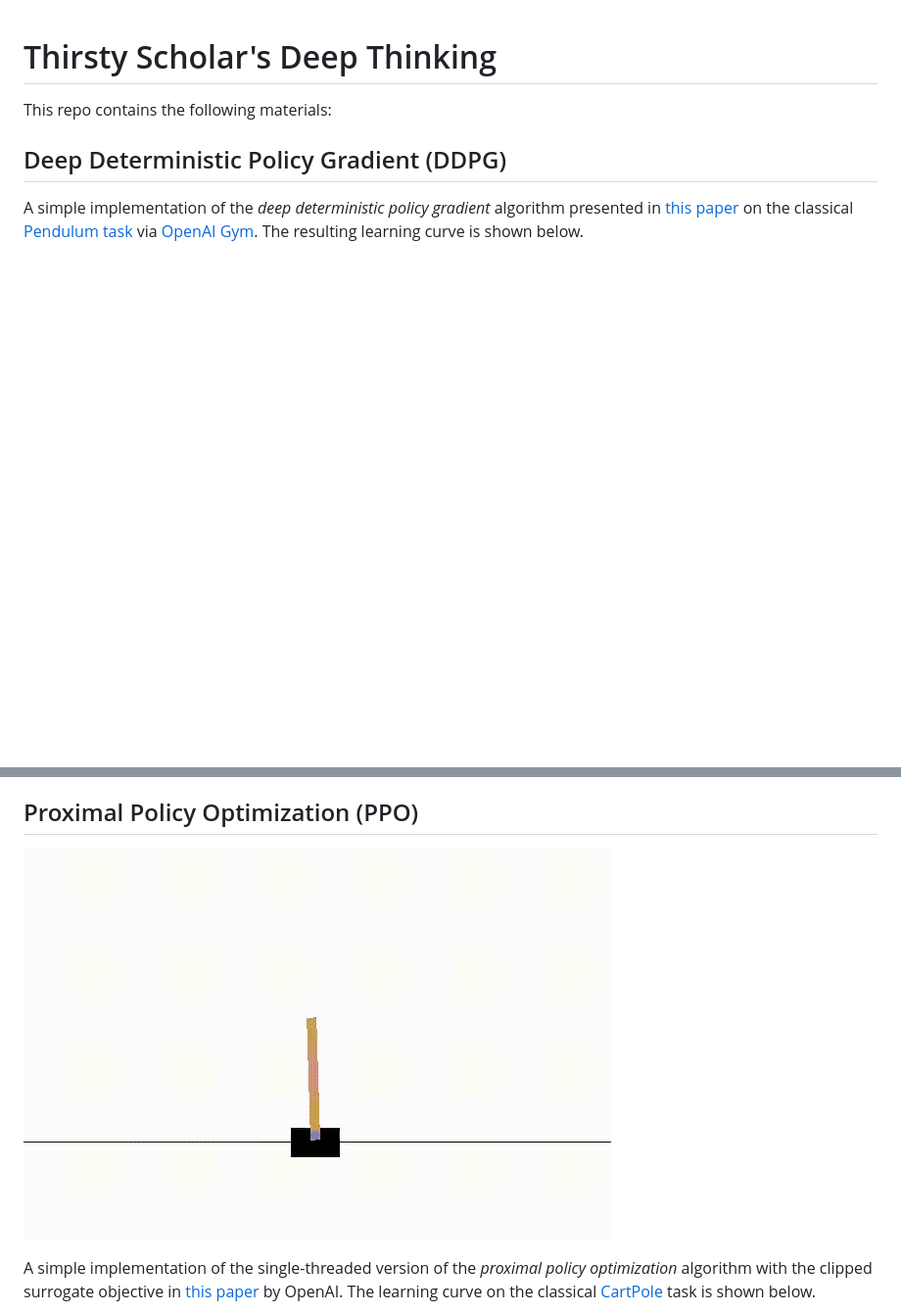
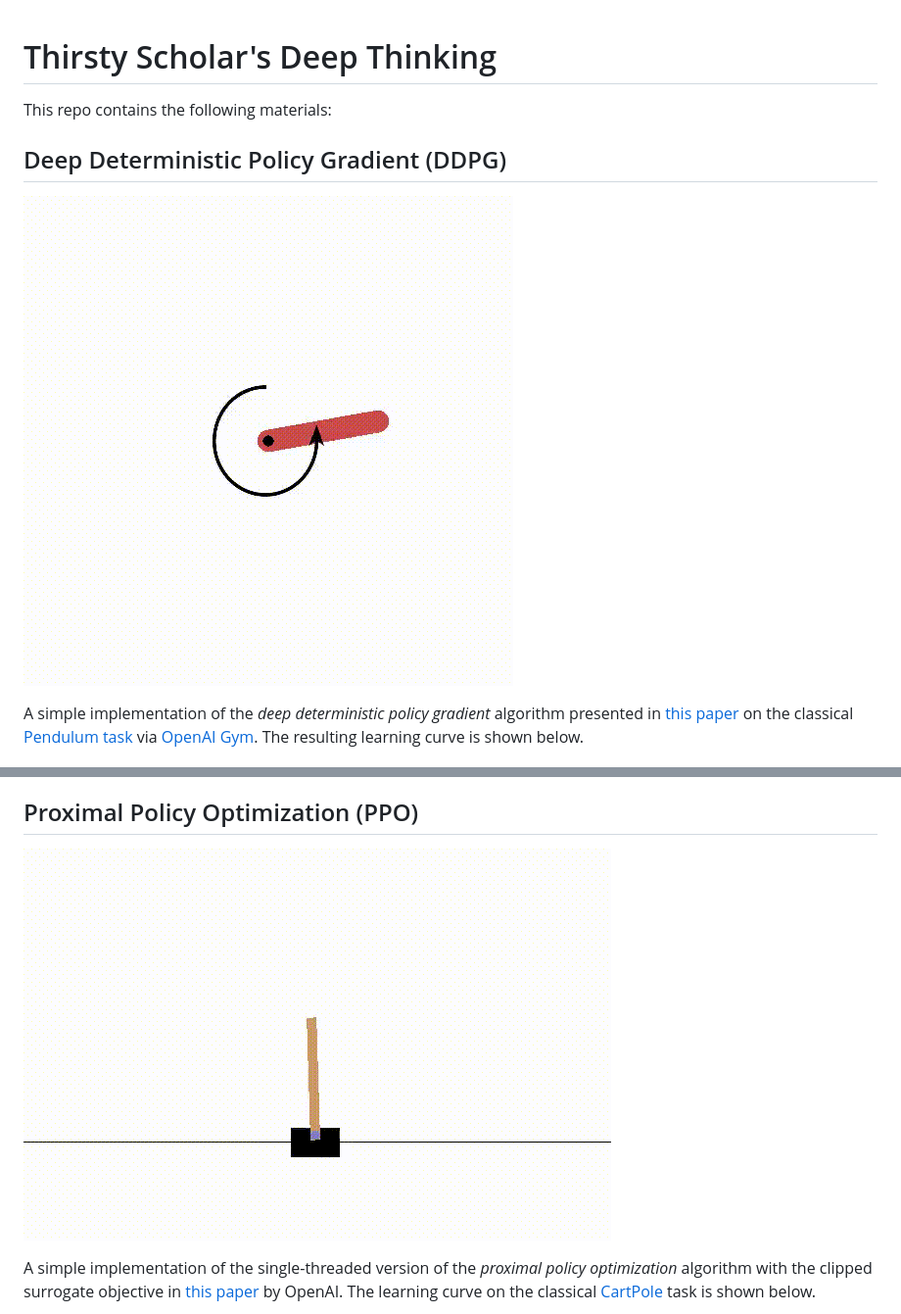
Before and after one commit to ParsonsZeng/ThirstyScholar.github.io, a Markdown page: README.md, 2 parts joined by grey strips. Shown: that part at 98% size. GitHub-like rendering; pictures changed too: DDPG/pendulum.gif (added); blank space fills up the shorter version.

Commit message:
gif

```diff
--- a/README.md
+++ b/README.md
@@ -5,6 +5,8 @@ This repo contains the following materials:
 
 
 ## Deep Deterministic Policy Gradient (DDPG)
+
+![pendulum_gif](DDPG/pendulum.gif)
 
 A simple implementation of the *deep deterministic policy gradient* algorithm presented in [this paper](https://arxiv.org/pdf/1509.02971.pdf) on the classical [Pendulum task](https://github.com/openai/gym/wiki/Pendulum-v0) via [OpenAI Gym](https://gym.openai.com). The resulting learning curve is shown below.
 
@@ -16,7 +18,7 @@ I also standardized the state input by keeping a running stat (taken from [John
 
 ## Proximal Policy Optimization (PPO)
 
-![cartpole_gif](cartpole.gif)
+![cartpole_gif](PPO/cartpole.gif)
 
 A simple implementation of the single-threaded version of the *proximal policy optimization* algorithm with the clipped surrogate objective in [this paper](https://arxiv.org/abs/1707.06347) by OpenAI. The learning curve on the classical [CartPole](https://github.com/openai/gym/wiki/CartPole-v0) task is shown below.
 
```
Also changed, not shown: PPO/cartpole.gif (renamed from cartpole.gif).
